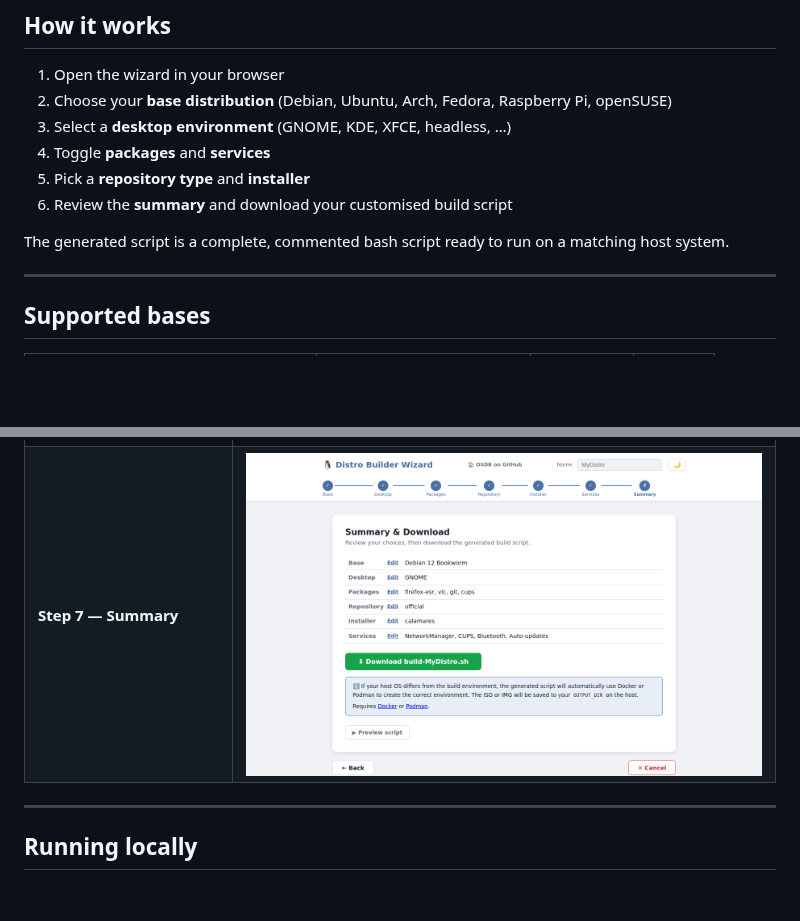
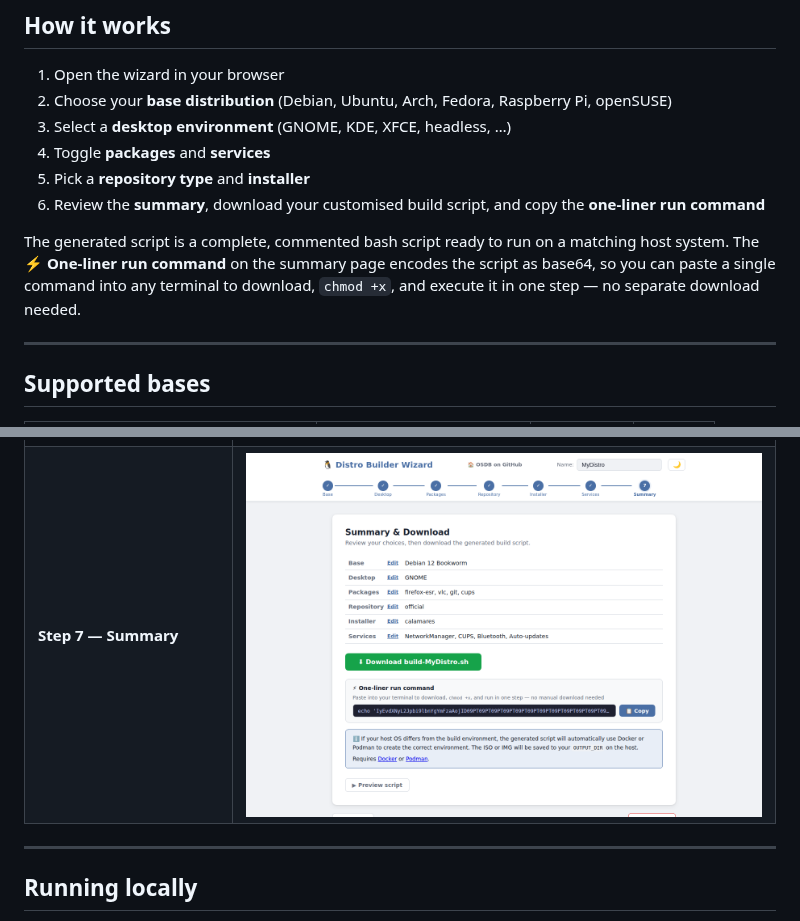
Before and after one commit to FugginOld/OSDB, a Markdown page: README.md, 2 parts joined by grey strips. Rendered like a GitHub page; pictures changed too: docs/assets/screenshots/step7-summary.png; blank space fills up the shorter version.

```diff
--- a/README.md
+++ b/README.md
@@ -13,9 +13,12 @@ A self-contained, static WebUI that walks you through building a custom Linux di
 3. Select a **desktop environment** (GNOME, KDE, XFCE, headless, …)
 4. Toggle **packages** and **services**
 5. Pick a **repository type** and **installer**
-6. Review the **summary** and download your customised build script
+6. Review the **summary**, download your customised build script, and copy the **one-liner run command**
 
 The generated script is a complete, commented bash script ready to run on a matching host system.
+The **⚡ One-liner run command** on the summary page encodes the script as base64, so you can
+paste a single command into any terminal to download, `chmod +x`, and execute it in one step — no
+separate download needed.
 
 ---
 
```
Also changed, not shown: how-to.md (+14 -1 lines), 2 other files.
